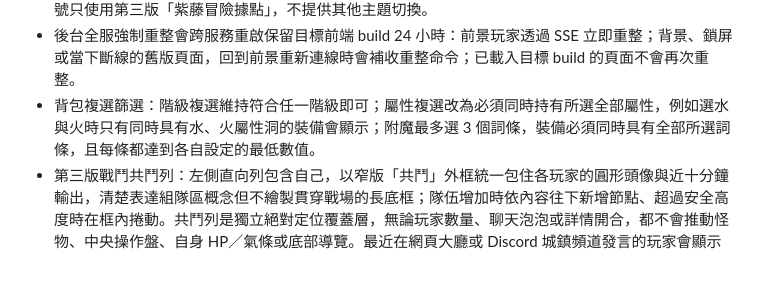
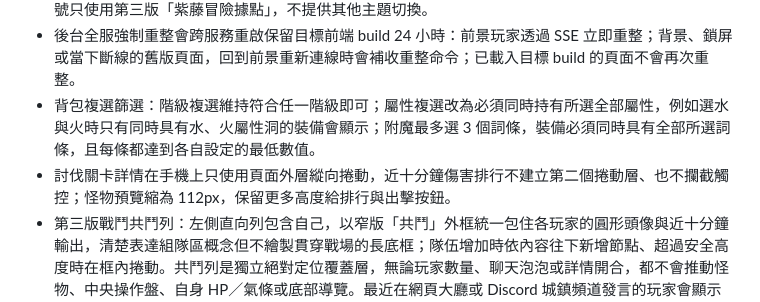
Before and after one commit to OtonashiKoi/OtonashiKoiApp, a Markdown page: docs/SYSTEMS.md, the part around the change. Rendered like a GitHub page; blank space fills up the shorter version.

Commit message:
docs: 記錄關卡詳情手機捲動

```diff
--- a/docs/SYSTEMS.md
+++ b/docs/SYSTEMS.md
@@ -161,6 +161,7 @@
 - 新版介面的玩家可見頁面不再顯示「測試版」、「NEW UI PREVIEW」或「封閉測試」標籤；目前所有帳號只使用第三版「紫藤冒險據點」，不提供其他主題切換。
 - 後台全服強制重整會跨服務重啟保留目標前端 build 24 小時：前景玩家透過 SSE 立即重整；背景、鎖屏或當下斷線的舊版頁面，回到前景重新連線時會補收重整命令；已載入目標 build 的頁面不會再次重整。
 - 背包複選篩選：階級複選維持符合任一階級即可；屬性複選改為必須同時持有所選全部屬性，例如選水與火時只有同時具有水、火屬性洞的裝備會顯示；附魔最多選 3 個詞條，裝備必須同時具有全部所選詞條，且每條都達到各自設定的最低數值。
+- 討伐關卡詳情在手機上只使用頁面外層縱向捲動，近十分鐘傷害排行不建立第二個捲動層、也不攔截觸控；怪物預覽縮為 112px，保留更多高度給排行與出擊按鈕。
 - 第三版戰鬥共鬥列：左側直向列包含自己，以窄版「共鬥」外框統一包住各玩家的圓形頭像與近十分鐘輸出，清楚表達組隊區概念但不繪製貫穿戰場的長底框；隊伍增加時依內容往下新增節點、超過安全高度時在框內捲動。共鬥列是獨立絕對定位覆蓋層，無論玩家數量、聊天泡泡或詳情開合，都不會推動怪物、中央操作盤、自身 HP／氣條或底部導覽。最近在網頁大廳或 Discord 城鎮頻道發言的玩家會顯示訊息前 6 字（超過才加省略號）的短摘要泡泡；泡泡可伸出共鬥外框且不被捲動框裁切，用來提示玩家前往聊天頁查看完整內容。右側發送的領域快捷表情則從發送者頭像旁彈出；展開的完整戰報與共鬥列位於同一層疊容器且固定高於共鬥框，左上收合按鈕與 COMBO、左側共鬥列、右側快捷表情各有獨立安全區，不互相覆蓋，也不壓住底部玩家 HUD。
 - 第三版戰鬥操作盤與受擊回饋：戰場會先保留固定尺寸的操作盤區域，單一攻擊、三種元素或未來最多五個快捷鍵都只能在該區域內排列與交換，技能數量和動畫不得推動自身 HUD。中央目前採用的主攻擊會以大圓顯示，該職業其餘可用姿態／技能依數量沿下半圓排列且不顯示空位；第一人稱模式點姿態小圓會立刻以該姿態出戰，同時用交換動畫把新姿態移入中央、原姿態縮回外圈，不需要再按一次中央。元素師以伺服器預設的嵐暴置中，炎圈與凍霜分列左右，送出戰鬥時仍由伺服器驗證姿態。自身 HP、BUFF 與職業氣條整組固定下移至底部導覽上方，快捷表情固定在 HUD 上方避免重疊；下方不常駐堆疊額外說明，保留給後續補品數量、自動使用門檻與回合 CD 等戰鬥快捷狀態。玩家受傷只播放不改變座標的光效，場景、玩家 HUD、頂欄、戰報、操作盤和底部導覽都保持固定；玩家受擊不再疊加兩層紅色全畫面閃光，改用低亮度紅色邊緣脈衝，格擋改為霧藍邊緣光，暴擊、處決與閃電的全畫面亮度同步降低，傷害數字仍照常顯示；臨時狀態列預留固定高度，出現或消失不得重新排版。
 - 第三版戰鬥資訊層：怪物圖片以場景化邊緣與地面陰影融入地圖，依真實事件播放受擊、詠唱、暈眩與勝利退場；怪物名牌與自身 HUD 以圖示列濃縮顯示暈眩、冰封、聖域、海嘯、破綻、結界及隊友光環等已確認狀態。完整戰報仍保留在左上角，收合時由戰場中央短字幕逐事件播報，但戰鬥結算後立即清除短字幕，不保留額外結算小窗。戰鬥核心會在結果回傳本場實際採用的攻擊屬性、濃度、相剋關係與倍率，操作盤顯示該真值；長按任一技能會開啟伺服器職業設定產生的說明。神射手的掩護射擊、神速反擊與震盪射擊直接由伺服器戰報事件驅動不同箭道、準星與來源提示；兵聖的五種計策同樣讀取伺服器事件，在戰場右上顯示不推動 HUD 的計策卡與對應場景色光，前端不重算傷害或自行決定計策。每招回合冷卻與補品快捷欄皆已預留結構化欄位，但只有伺服器提供真實資料時才渲染，不建立假冷卻或假道具數量。共鬥列的新成員由左側滑入，實際提供本場光環的隊友會以脈衝連線標示。
```
